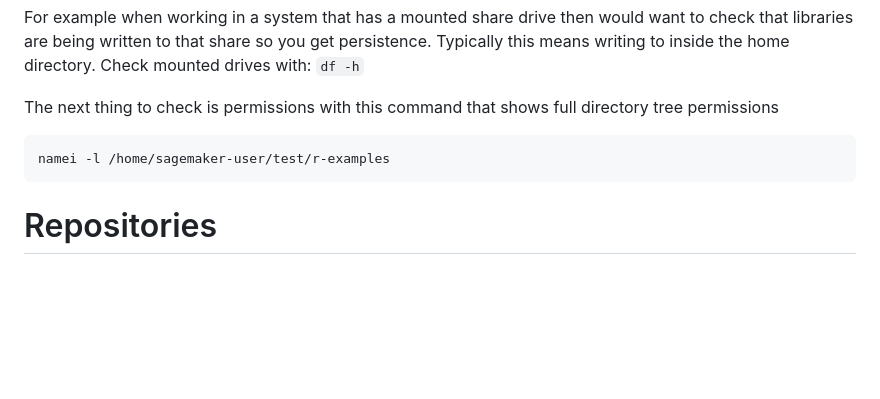
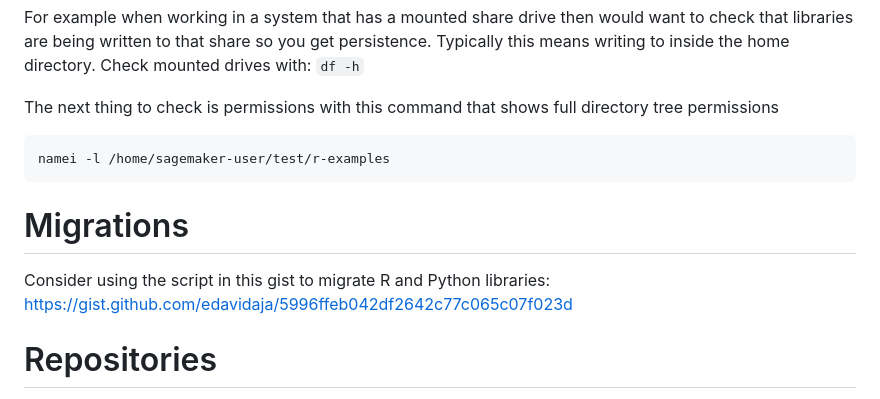
Before and after one commit to leesahanders/demo_renv, a Markdown page: README.md, the part around the change. Drawn GitHub-style; blank space fills up the shorter version.

Commit message:
Adding gist

````diff
--- a/README.md
+++ b/README.md
@@ -160,6 +160,10 @@ The next thing to check is permissions with this command that shows full directo
 namei -l /home/sagemaker-user/test/r-examples
 ```
 
+# Migrations
+
+Consider using the script in this gist to migrate R and Python libraries: <https://gist.github.com/edavidaja/5996ffeb042df2642c77c065c07f023d>
+
 # Repositories
 
 Check your current repo with: `options('repos')`
````
